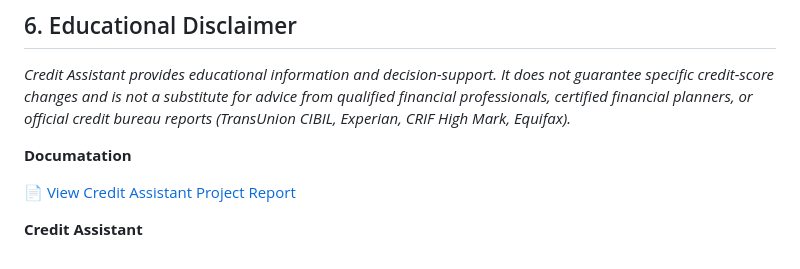
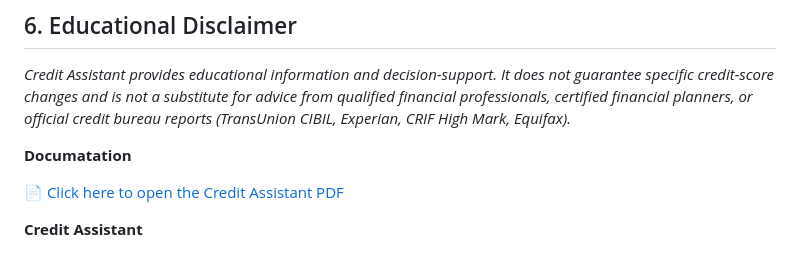
Before and after one commit to omsgosavi2710-tech/creditassistant, a Markdown page: README.md, the part around the change. Rendered like a GitHub page.

Commit message:
Update link text for Credit Assistant PDF

```diff
--- a/README.md
+++ b/README.md
@@ -178,6 +178,6 @@ Credit Assistant is a full-stack financial technology application tailored for t
 
 **Documatation**
 
-[📄 View Credit Assistant Project Report](./credit-assistant_PDF.pdf)
+[📄 Click here to open the Credit Assistant PDF](./credit-assistant_PDF.pdf)
 
 **Credit Assistant**
```
